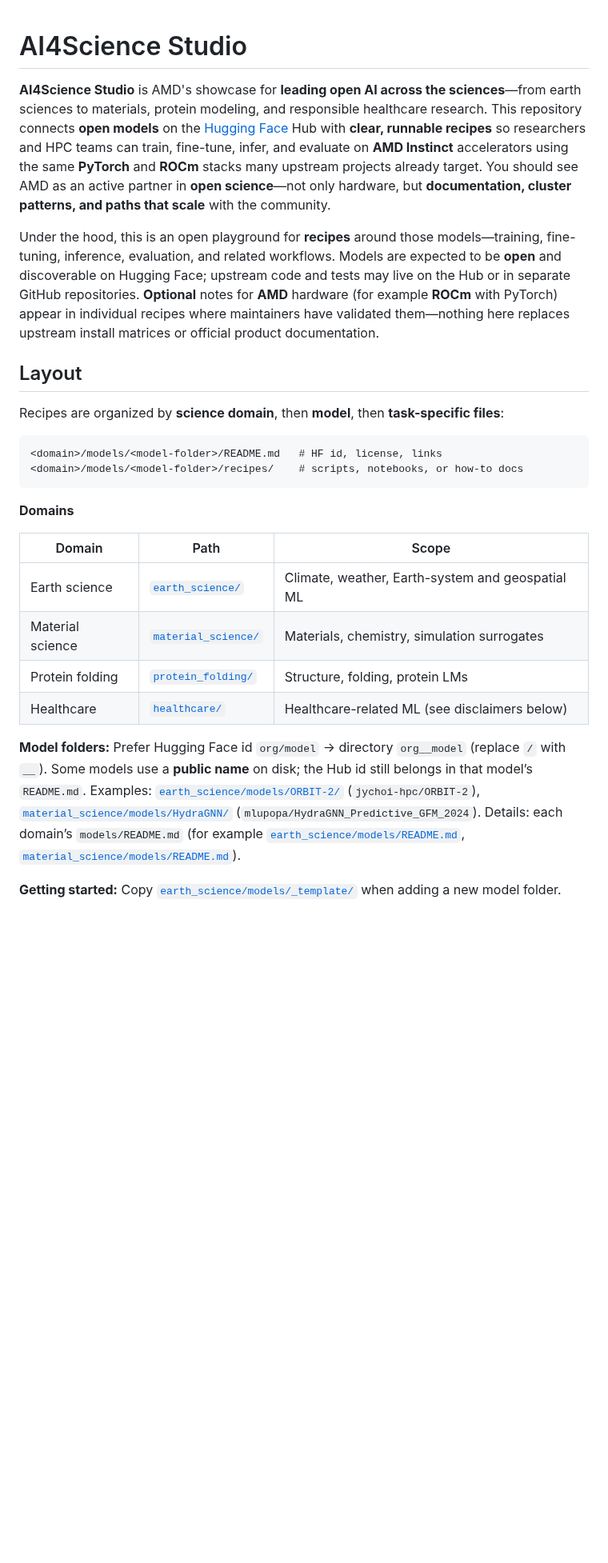
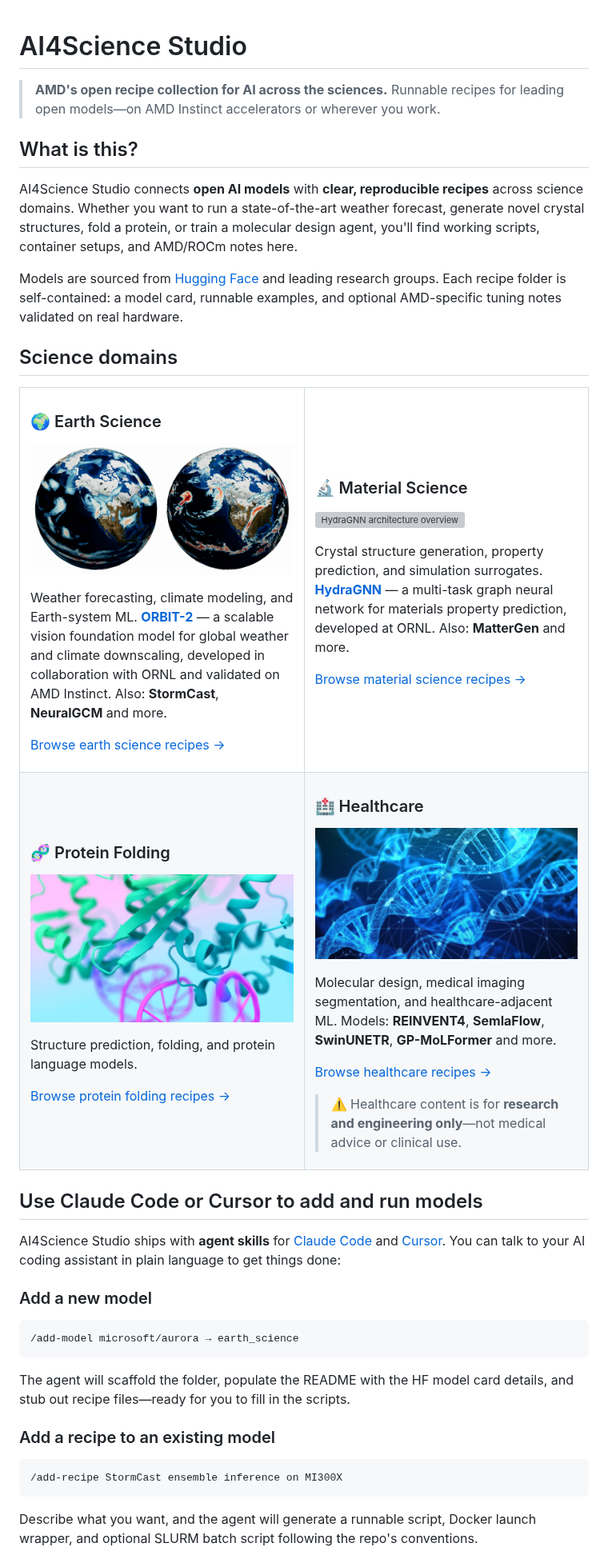
Before and after one commit to AMDResearch/ai4science-studio, a Markdown page: README.md, the part around one of its changes. Shown at 80% size. Drawn GitHub-style; pictures changed too: docs/images/alphafold3-header.jpg (added), docs/images/healthcare-ai.png (added), docs/images/orbit2-figure1.png (added); blank space fills up the shorter version; grey boxes are pictures that could not be loaded.

Commit message:
Revamp landing page README with domain images and agent workflow (#18)
* Revamp README with domain images and agent workflow examples

Replace the text-heavy layout with a visual 2×2 domain grid. Earth
Science uses AMD's own ORBIT-2 blog figure (input vs. prediction) as
the flagship image. Adds a Claude Code / Cursor section showing
/add-model, /add-recipe, /check-model usage and plain-language
question examples. Trims repo-structure details in favour of model
descriptions and a quick-start snippet.

* Fix README images: commit assets locally, remove 'four' language

External hotlinks (AMD CDN, Wikimedia) were not rendering on GitHub.
Replace with committed images under docs/images/:
- orbit2-figure1.png  (AMD ORBIT-2 blog, input vs. prediction)
- mattergen-sun.png   (MatterGen S.U.N. benchmark, microsoft/mattergen)
- esm-atlas.png       (ESM Atlas banner, facebookresearch/esm)
- gp-molformer-overview.png (GP-MoLFormer diagram, IBM/gp-molformer)

Also remove the hard-coded 'four science domains' wording to keep
the domain list open-ended.

* Improve domain images and copy: ORNL highlight, better visuals

- Earth science: remove 'flagship' label; link ORBIT-2 directly and
  call out ORNL collaboration explicitly
- Material science: swap MatterGen benchmark plot for HydraGNN
  architecture overview (also an ORNL collaboration); call it out
- Protein folding: replace ESM Atlas banner with OpenFold structure
  comparison (OpenFold vs AlphaFold2 vs experimental — much more vivid)
- Healthcare: replace GP-MoLFormer diagram with BiomedParse multi-
  modality segmentation panel (CT, MRI, X-ray, pathology, ultrasound,
  retinal — genuinely splashy)
- Remove unused images: esm-atlas, gp-molformer-overview, mattergen-sun

* Replace HydraGNN architecture diagram with HydraGNN logo image

* Swap protein folding and healthcare images

- Protein folding: use AlphaFold3 header (vivid close-up ribbon render)
  instead of OpenFold comparison banner
- Healthcare: replace BiomedParse multi-panel grid (too small to read)
  with a clear AI-in-healthcare illustration
- Remove unused openfold-banner.png and biomedparse-preview.png

* Replace healthcare illustration with DNA double helix image (Wikimedia CC)

---------

````diff
--- a/README.md
+++ b/README.md
@@ -1,29 +1,91 @@
 # AI4Science Studio
 
+> **AMD's open recipe collection for AI across the sciences.**
+> Runnable recipes for leading open models—on AMD Instinct accelerators or wherever you work.
 
-**AI4Science Studio** is AMD's showcase for **leading open AI across the sciences**—from earth sciences to materials, protein modeling, and responsible healthcare research. This repository connects **open models** on the [Hugging Face](https://huggingface.co/) Hub with **clear, runnable recipes** so researchers and HPC teams can train, fine-tune, infer, and evaluate on **AMD Instinct** accelerators using the same **PyTorch** and **ROCm** stacks many upstream projects already target. You should see AMD as an active partner in **open science**—not only hardware, but **documentation, cluster patterns, and paths that scale** with the community.
+## What is this?
 
-Under the hood, this is an open playground for **recipes** around those models—training, fine-tuning, inference, evaluation, and related workflows. Models are expected to be **open** and discoverable on Hugging Face; upstream code and tests may live on the Hub or in separate GitHub repositories. **Optional** notes for **AMD** hardware (for example **ROCm** with PyTorch) appear in individual recipes where maintainers have validated them—nothing here replaces upstream install matrices or official product documentation.
+AI4Science Studio connects **open AI models** with **clear, reproducible recipes** across science domains. Whether you want to run a state-of-the-art weather forecast, generate novel crystal structures, fold a protein, or train a molecular design agent, you'll find working scripts, container setups, and AMD/ROCm notes here.
 
-## Layout
+Models are sourced from [Hugging Face](https://huggingface.co/) and leading research groups. Each recipe folder is self-contained: a model card, runnable examples, and optional AMD-specific tuning notes validated on real hardware.
 
-Recipes are organized by **science domain**, then **model**, then **task-specific files**:
 
-```text
-<domain>/models/<model-folder>/README.md   # HF id, license, links
-<domain>/models/<model-folder>/recipes/    # scripts, notebooks, or how-to docs
+## Science domains
+
+<table>
+<tr>
+<td width="50%" valign="top">
+
+### 🌍 Earth Science
+
+[![ORBIT-2 climate downscaling — input vs. prediction](docs/images/orbit2-figure1.png)](earth_science/)
+
+Weather forecasting, climate modeling, and Earth-system ML.
+**[ORBIT-2](earth_science/models/ORBIT-2/)** — a scalable vision foundation model for global weather and climate downscaling, developed in collaboration with ORNL and validated on AMD Instinct. Also: **StormCast**, **NeuralGCM** and more.
+
+[Browse earth science recipes →](earth_science/)
+
+</td>
+<td width="50%" valign="top">
+
+### 🔬 Material Science
+
+[![HydraGNN architecture overview](docs/images/hydragnn-overview.png)](material_science/)
+
+Crystal structure generation, property prediction, and simulation surrogates.
+**[HydraGNN](material_science/models/HydraGNN/)** — a multi-task graph neural network for materials property prediction, developed at ORNL. Also: **MatterGen** and more.
+
+[Browse material science recipes →](material_science/)
+
+</td>
+</tr>
+<tr>
+<td width="50%" valign="top">
+
+### 🧬 Protein Folding
+
+[![AlphaFold3 protein structure prediction](docs/images/alphafold3-header.jpg)](protein_folding/)
+
+Structure prediction, folding, and protein language models.
+
+[Browse protein folding recipes →](protein_folding/)
+
+</td>
+<td width="50%" valign="top">
+
+### 🏥 Healthcare
+
+[![DNA double helix](docs/images/healthcare-ai.png)](healthcare/)
+
+Molecular design, medical imaging segmentation, and healthcare-adjacent ML.
+Models: **REINVENT4**, **SemlaFlow**, **SwinUNETR**, **GP-MoLFormer** and more.
+
+[Browse healthcare recipes →](healthcare/)
+
+> ⚠️ Healthcare content is for **research and engineering only**—not medical advice or clinical use.
+
+</td>
+</tr>
+</table>
+
+
+## Use Claude Code or Cursor to add and run models
+
+AI4Science Studio ships with **agent skills** for [Claude Code](https://claude.ai/code) and [Cursor](https://cursor.sh). You can talk to your AI coding assistant in plain language to get things done:
+
+### Add a new model
+
+```
+/add-model microsoft/aurora → earth_science
 ```
 
-**Domains**
+The agent will scaffold the folder, populate the README with the HF model card details, and stub out recipe files—ready for you to fill in the scripts.
 
-| Domain | Path | Scope |
-|--------|------|--------|
-| Earth science | [`earth_science/`](earth_science/) | Climate, weather, Earth-system and geospatial ML |
-| Material science | [`material_science/`](material_science/) | Materials, chemistry, simulation surrogates |
-| Protein folding | [`protein_folding/`](protein_folding/) | Structure, folding, protein LMs |
-| Healthcare | [`healthcare/`](healthcare/) | Healthcare-related ML (see disclaimers below) |
+### Add a recipe to an existing model
 
-**Model folders:** Prefer Hugging Face id `org/model` → directory `org__model` (replace `/` with `__`). Some models use a **public name** on disk; the Hub id still belongs in that model’s `README.md`. Examples: [`earth_science/models/ORBIT-2/`](earth_science/models/ORBIT-2/) (`jychoi-hpc/ORBIT-2`), [`material_science/models/HydraGNN/`](material_science/models/HydraGNN/) (`mlupopa/HydraGNN_Predictive_GFM_2024`). Details: each domain’s `models/README.md` (for example [`earth_science/models/README.md`](earth_science/models/README.md), [`material_science/models/README.md`](material_science/models/README.md)).
+```
+/add-recipe StormCast ensemble inference on MI300X
+```
 
-**Getting started:** Copy [`earth_science/models/_template/`](earth_science/models/_template/) when adding a new model folder.
+Describe what you want, and the agent will generate a runnable script, Docker launch wrapper, and optional SLURM batch script following the repo's conventions.
 
````
Also changed, not shown: other parts of README.md (+43 -13 lines), 1 other file.
